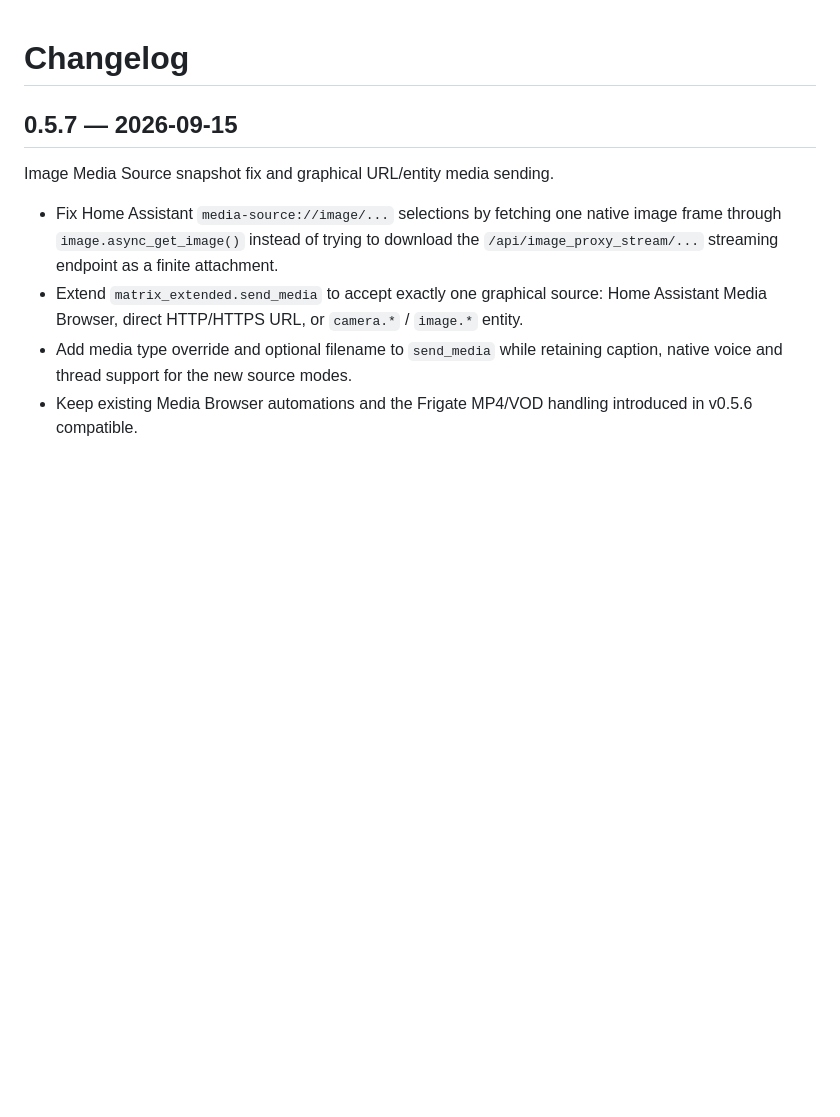
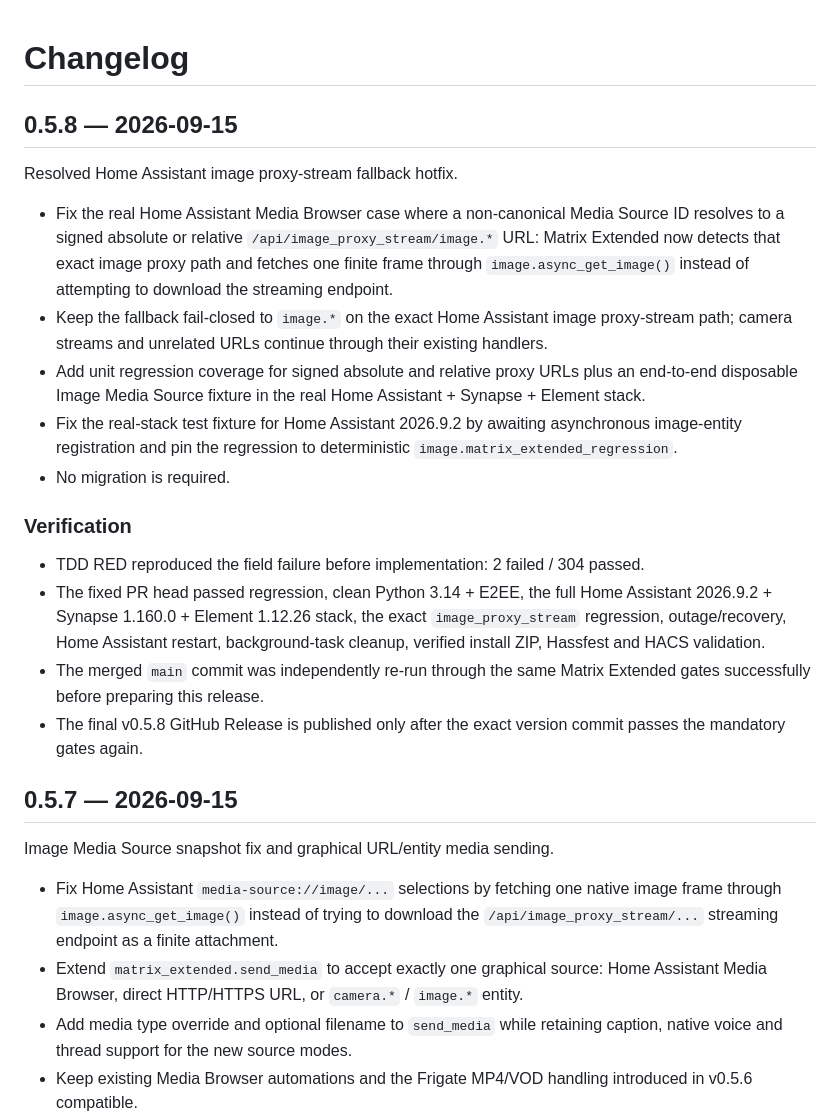
Before and after one commit to Psix-anp/matrix-extended, a Markdown page: CHANGELOG.md, the part around the change. GitHub-like rendering; blank space fills up the shorter version.

Commit message:
Prepare v0.5.8 changelog

```diff
--- a/CHANGELOG.md
+++ b/CHANGELOG.md
@@ -1,4 +1,21 @@
 # Changelog
+
+## 0.5.8 — 2026-09-15
+
+Resolved Home Assistant image proxy-stream fallback hotfix.
+
+- Fix the real Home Assistant Media Browser case where a non-canonical Media Source ID resolves to a signed absolute or relative `/api/image_proxy_stream/image.*` URL: Matrix Extended now detects that exact image proxy path and fetches one finite frame through `image.async_get_image()` instead of attempting to download the streaming endpoint.
+- Keep the fallback fail-closed to `image.*` on the exact Home Assistant image proxy-stream path; camera streams and unrelated URLs continue through their existing handlers.
+- Add unit regression coverage for signed absolute and relative proxy URLs plus an end-to-end disposable Image Media Source fixture in the real Home Assistant + Synapse + Element stack.
+- Fix the real-stack test fixture for Home Assistant 2026.9.2 by awaiting asynchronous image-entity registration and pin the regression to deterministic `image.matrix_extended_regression`.
+- No migration is required.
+
+### Verification
+
+- TDD RED reproduced the field failure before implementation: 2 failed / 304 passed.
+- The fixed PR head passed regression, clean Python 3.14 + E2EE, the full Home Assistant 2026.9.2 + Synapse 1.160.0 + Element 1.12.26 stack, the exact `image_proxy_stream` regression, outage/recovery, Home Assistant restart, background-task cleanup, verified install ZIP, Hassfest and HACS validation.
+- The merged `main` commit was independently re-run through the same Matrix Extended gates successfully before preparing this release.
+- The final v0.5.8 GitHub Release is published only after the exact version commit passes the mandatory gates again.
 
 ## 0.5.7 — 2026-09-15
 
```
